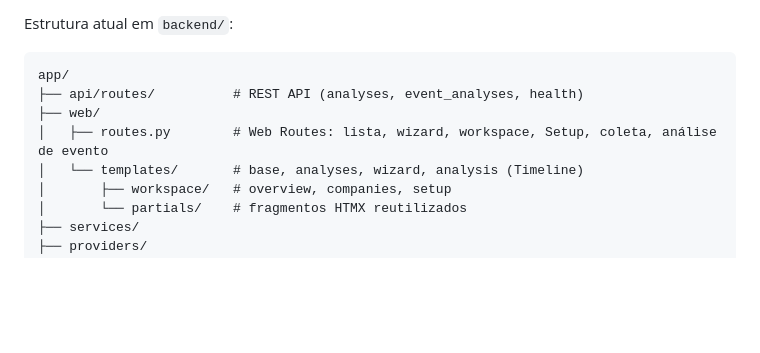
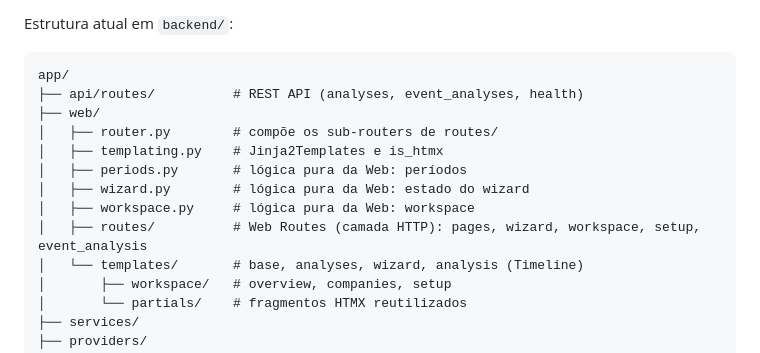
Before and after one commit to bisb-inc/bisb, a Markdown page: .ai/standards.md, the part around the change. GitHub-like rendering; blank space fills up the shorter version.

```diff
--- a/.ai/standards.md
+++ b/.ai/standards.md
@@ -39,7 +39,12 @@ Estrutura atual em `backend/`:
 app/
 ├── api/routes/          # REST API (analyses, event_analyses, health)
 ├── web/
-│   ├── routes.py        # Web Routes: lista, wizard, workspace, Setup, coleta, análise de evento
+│   ├── router.py        # compõe os sub-routers de routes/
+│   ├── templating.py    # Jinja2Templates e is_htmx
+│   ├── periods.py       # lógica pura da Web: períodos
+│   ├── wizard.py        # lógica pura da Web: estado do wizard
+│   ├── workspace.py     # lógica pura da Web: workspace
+│   ├── routes/          # Web Routes (camada HTTP): pages, wizard, workspace, setup, event_analysis
 │   └── templates/       # base, analyses, wizard, analysis (Timeline)
 │       ├── workspace/   # overview, companies, setup
 │       └── partials/    # fragmentos HTMX reutilizados
```
Also changed, not shown: .ai/architecture.md (+3 -2 lines), backend/README.md (+1 -1 lines).
